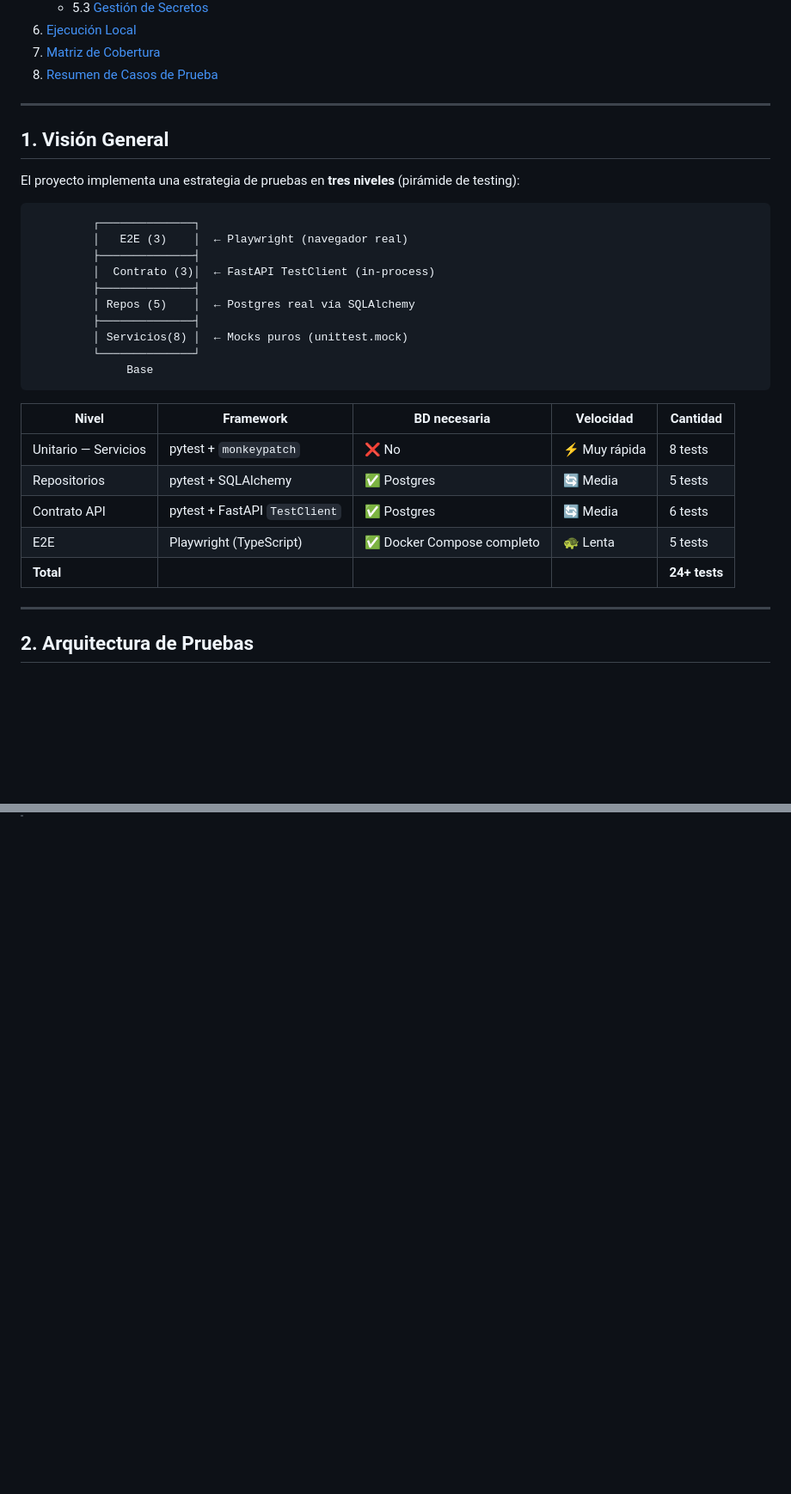
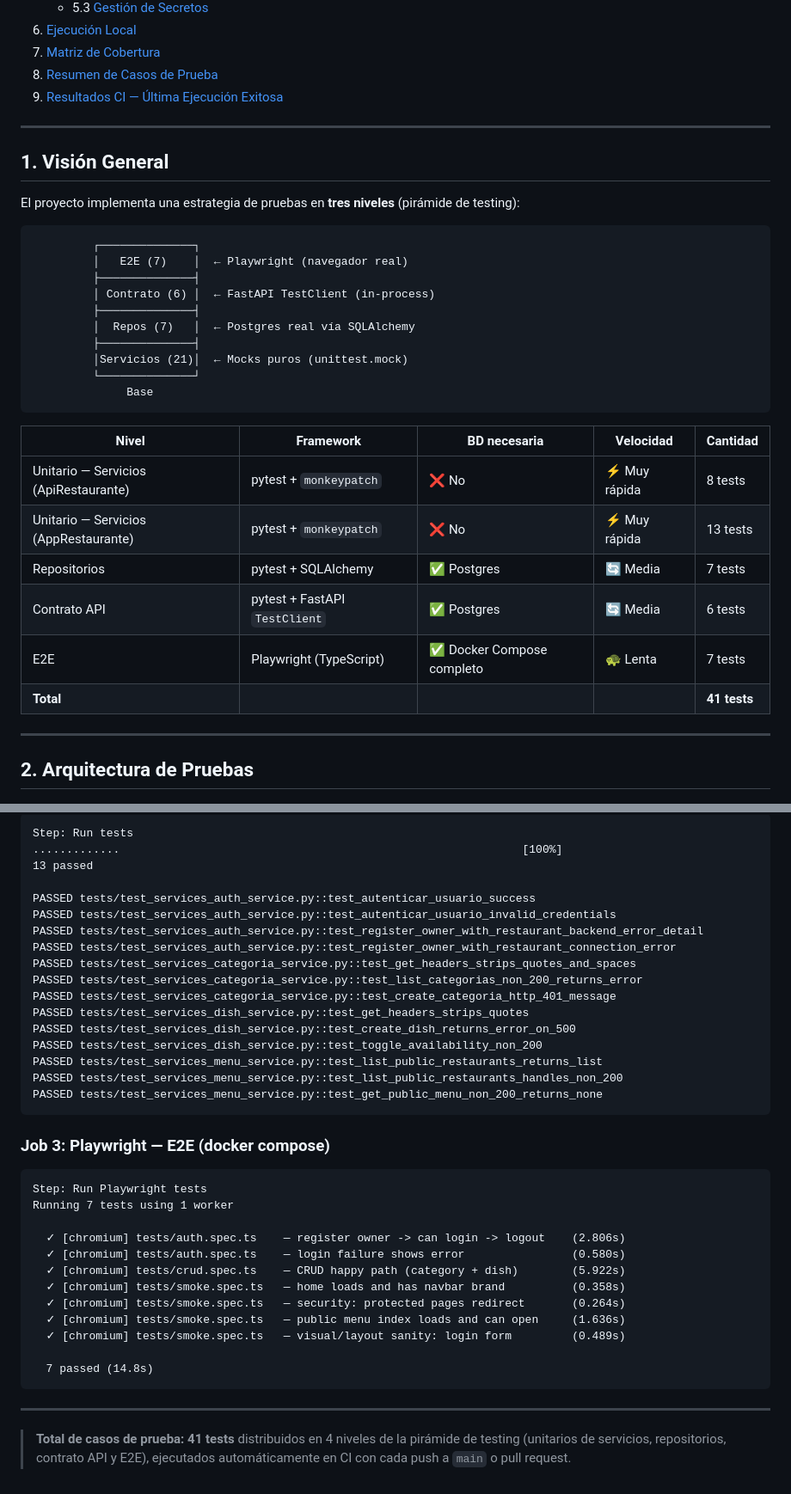
Before and after one commit to dsmeneses17/Proyecto_dev_sec_ops, a Markdown page: docs/TESTING.md, 2 parts joined by grey strips. Shown at 86% size. Rendered like a GitHub page; blank space fills up the shorter version.

````diff
--- a/docs/TESTING.md
+++ b/docs/TESTING.md
@@ -26,6 +26,7 @@
 6. [Ejecución Local](#6-ejecución-local)
 7. [Matriz de Cobertura](#7-matriz-de-cobertura)
 8. [Resumen de Casos de Prueba](#8-resumen-de-casos-de-prueba)
+9. [Resultados CI — Última Ejecución Exitosa](#9-resultados-ci--última-ejecución-exitosa)
 
 ---
 
@@ -35,24 +36,25 @@ El proyecto implementa una estrategia de pruebas en **tres niveles** (pirámide
 
 ```
          ┌──────────────┐
-         │   E2E (3)    │  ← Playwright (navegador real)
+         │   E2E (7)    │  ← Playwright (navegador real)
          ├──────────────┤
-         │  Contrato (3)│  ← FastAPI TestClient (in-process)
+         │ Contrato (6) │  ← FastAPI TestClient (in-process)
          ├──────────────┤
-         │ Repos (5)    │  ← Postgres real vía SQLAlchemy
+         │  Repos (7)   │  ← Postgres real vía SQLAlchemy
          ├──────────────┤
-         │ Servicios(8) │  ← Mocks puros (unittest.mock)
+         │Servicios (21)│  ← Mocks puros (unittest.mock)
          └──────────────┘
               Base
 ```
 
 | Nivel | Framework | BD necesaria | Velocidad | Cantidad |
 |---|---|---|---|---|
-| Unitario — Servicios | pytest + `monkeypatch` | ❌ No | ⚡ Muy rápida | 8 tests |
-| Repositorios | pytest + SQLAlchemy | ✅ Postgres | 🔄 Media | 5 tests |
+| Unitario — Servicios (ApiRestaurante) | pytest + `monkeypatch` | ❌ No | ⚡ Muy rápida | 8 tests |
+| Unitario — Servicios (AppRestaurante) | pytest + `monkeypatch` | ❌ No | ⚡ Muy rápida | 13 tests |
+| Repositorios | pytest + SQLAlchemy | ✅ Postgres | 🔄 Media | 7 tests |
 | Contrato API | pytest + FastAPI `TestClient` | ✅ Postgres | 🔄 Media | 6 tests |
-| E2E | Playwright (TypeScript) | ✅ Docker Compose completo | 🐢 Lenta | 5 tests |
-| **Total** | | | | **24+ tests** |
+| E2E | Playwright (TypeScript) | ✅ Docker Compose completo | 🐢 Lenta | 7 tests |
+| **Total** | | | | **41 tests** |
 
 ---
 
@@ -595,0 +649,40 @@ npx playwright show-report
+```
+Step: Run tests
+.............                                                            [100%]
+13 passed
+
+PASSED tests/test_services_auth_service.py::test_autenticar_usuario_success
+PASSED tests/test_services_auth_service.py::test_autenticar_usuario_invalid_credentials
+PASSED tests/test_services_auth_service.py::test_register_owner_with_restaurant_backend_error_detail
+PASSED tests/test_services_auth_service.py::test_register_owner_with_restaurant_connection_error
+PASSED tests/test_services_categoria_service.py::test_get_headers_strips_quotes_and_spaces
+PASSED tests/test_services_categoria_service.py::test_list_categorias_non_200_returns_error
+PASSED tests/test_services_categoria_service.py::test_create_categoria_http_401_message
+PASSED tests/test_services_dish_service.py::test_get_headers_strips_quotes
+PASSED tests/test_services_dish_service.py::test_create_dish_returns_error_on_500
+PASSED tests/test_services_dish_service.py::test_toggle_availability_non_200
+PASSED tests/test_services_menu_service.py::test_list_public_restaurants_returns_list
+PASSED tests/test_services_menu_service.py::test_list_public_restaurants_handles_non_200
+PASSED tests/test_services_menu_service.py::test_get_public_menu_non_200_returns_none
+```
+
+### Job 3: Playwright — E2E (docker compose)
+
+```
+Step: Run Playwright tests
+Running 7 tests using 1 worker
+
+  ✓ [chromium] tests/auth.spec.ts    — register owner -> can login -> logout    (2.806s)
+  ✓ [chromium] tests/auth.spec.ts    — login failure shows error                (0.580s)
+  ✓ [chromium] tests/crud.spec.ts    — CRUD happy path (category + dish)        (5.922s)
+  ✓ [chromium] tests/smoke.spec.ts   — home loads and has navbar brand          (0.358s)
+  ✓ [chromium] tests/smoke.spec.ts   — security: protected pages redirect       (0.264s)
+  ✓ [chromium] tests/smoke.spec.ts   — public menu index loads and can open     (1.636s)
+  ✓ [chromium] tests/smoke.spec.ts   — visual/layout sanity: login form         (0.489s)
+
+  7 passed (14.8s)
+```
+
+---
+
+> **Total de casos de prueba: 41 tests** distribuidos en 4 niveles de la pirámide de testing (unitarios de servicios, repositorios, contrato API y E2E), ejecutados automáticamente en CI con cada push a `main` o pull request.
````
Also changed, not shown: other parts of docs/TESTING.md (+58 -7 lines).
